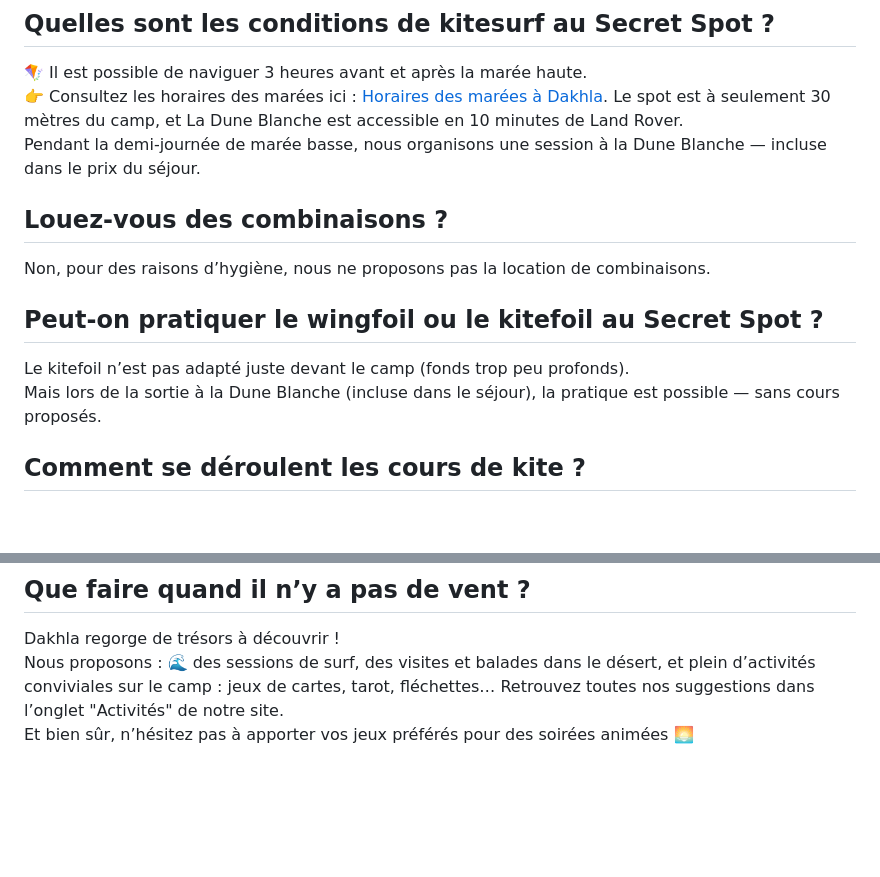
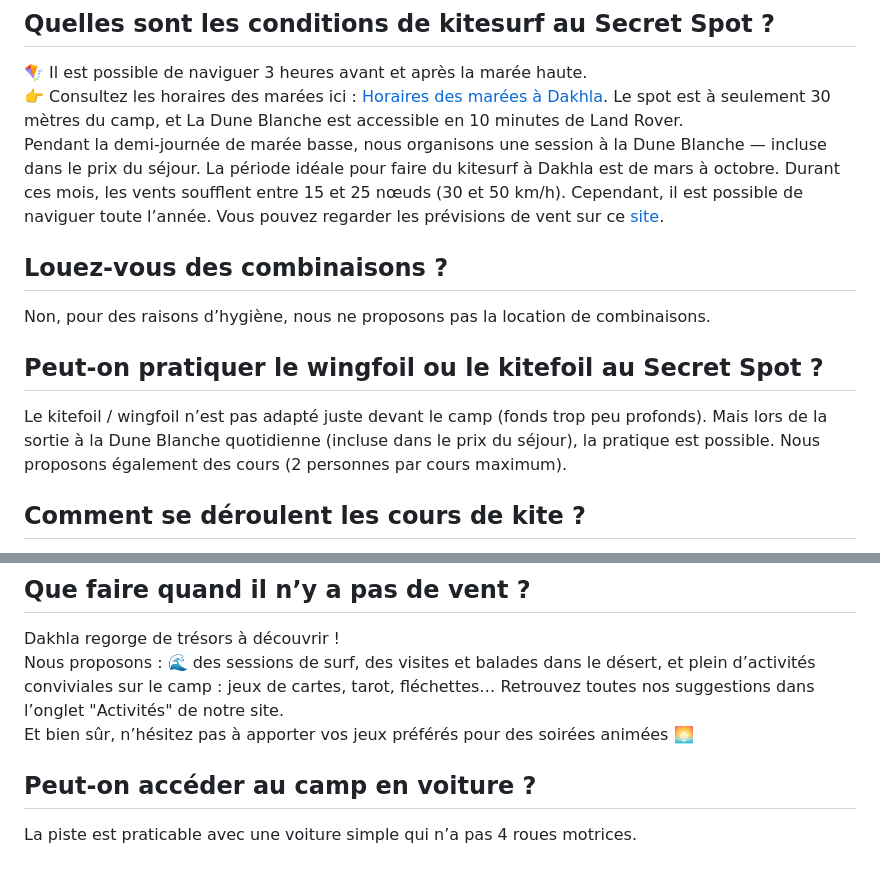
Before and after one commit to PaulineLqtn/secret-spot-dakhla, a Markdown page: content/faq.md, 2 parts joined by grey strips. GitHub-like rendering; blank space fills up the shorter version.

Commit message:
Update FAQ

```diff
--- a/content/faq.md
+++ b/content/faq.md
@@ -80,6 +80,7 @@ Pour toute demande de privatisation, contactez Marie à :
 👉 Consultez les horaires des marées ici : [Horaires des marées à Dakhla](https://www.cabaigne.net/afrique/maroc/dakhla/horaire-marees.html).
 Le spot est à seulement 30 mètres du camp, et La Dune Blanche est accessible en 10 minutes de Land Rover.
 Pendant la demi-journée de marée basse, nous organisons une session à la Dune Blanche — incluse dans le prix du séjour.
+La période idéale pour faire du kitesurf à Dakhla est de mars à octobre. Durant ces mois, les vents soufflent entre 15 et 25 nœuds (30 et 50 km/h). Cependant, il est possible de naviguer toute l’année. Vous pouvez regarder les prévisions de vent sur ce [site](https://www.windguru.cz/501312).
 
 ## Louez-vous des combinaisons ?
 
@@ -87,8 +88,8 @@ Non, pour des raisons d’hygiène, nous ne proposons pas la location de combina
 
 ## Peut-on pratiquer le wingfoil ou le kitefoil au Secret Spot ?
 
-Le kitefoil n’est pas adapté juste devant le camp (fonds trop peu profonds).
-Mais lors de la sortie à la Dune Blanche (incluse dans le séjour), la pratique est possible — sans cours proposés.
+Le kitefoil / wingfoil n’est pas adapté juste devant le camp (fonds trop peu profonds).
+Mais lors de la sortie à la Dune Blanche quotidienne (incluse dans le prix du séjour), la pratique est possible. Nous proposons également des cours (2 personnes par cours maximum).
 
 ## Comment se déroulent les cours de kite ?
 
@@ -103,3 +104,7 @@ Dakhla regorge de trésors à découvrir !
 Nous proposons : 🌊 des sessions de surf, des visites et balades dans le désert, et plein d’activités conviviales sur le camp : jeux de cartes, tarot, fléchettes…
 Retrouvez toutes nos suggestions dans l’onglet "Activités" de notre site.
 Et bien sûr, n’hésitez pas à apporter vos jeux préférés pour des soirées animées 🌅
+
+## Peut-on accéder au camp en voiture ?
+
+La piste est praticable avec une voiture simple qui n’a pas 4 roues motrices.
```
